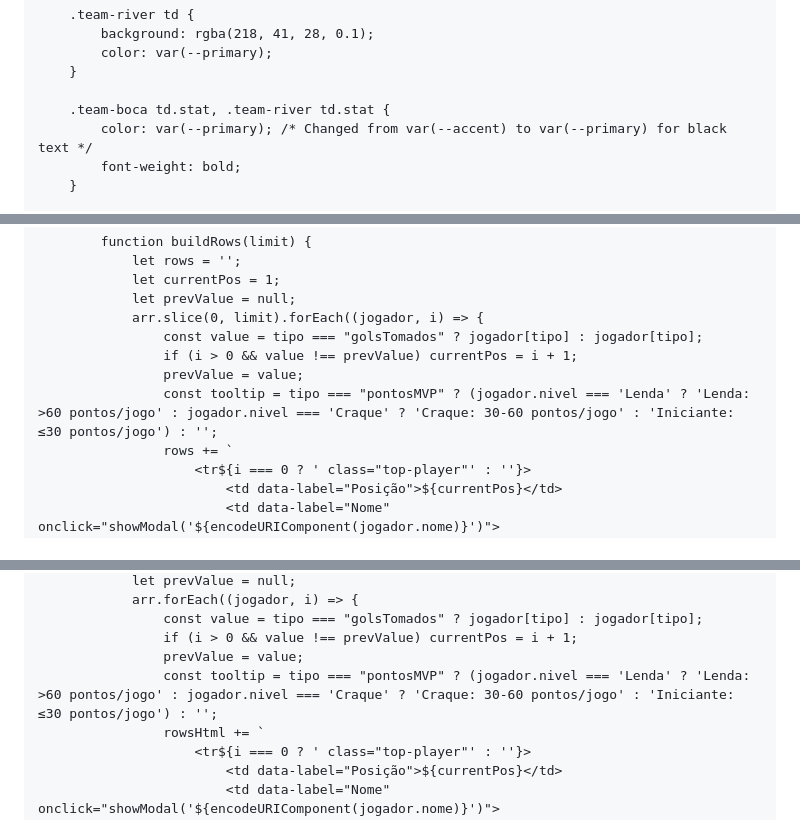
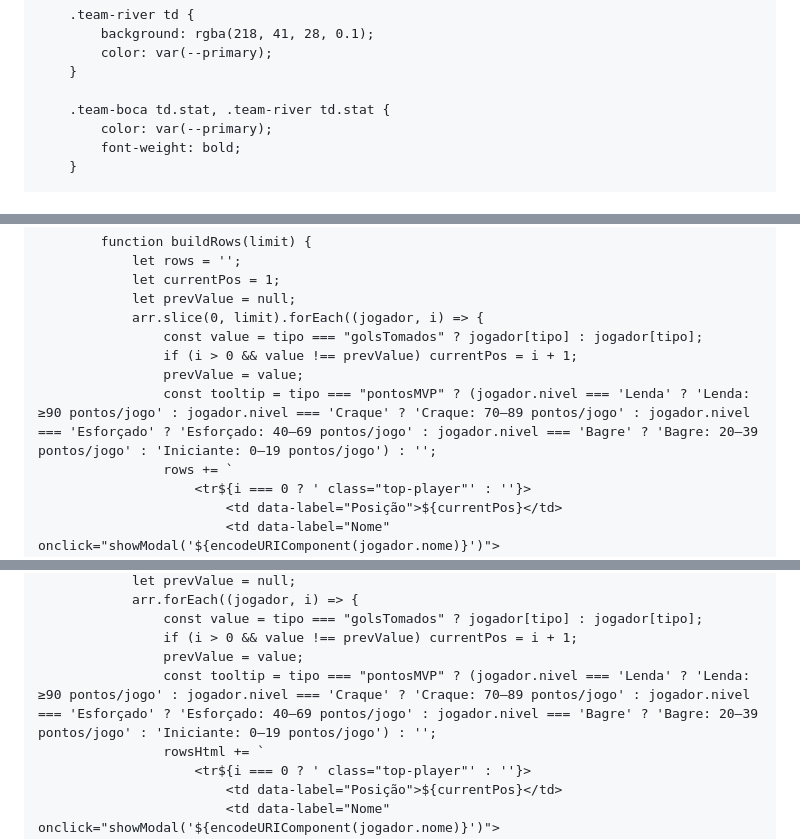
Before and after one commit to ittokki/Futebol, a Markdown page: README.md, 3 parts joined by grey strips. Drawn GitHub-style.

```diff
--- a/README.md
+++ b/README.md
@@ -442,7 +442,7 @@
         }
 
         .team-boca td.stat, .team-river td.stat {
-            color: var(--primary); /* Changed from var(--accent) to var(--primary) for black text */
+            color: var(--primary);
             font-weight: bold;
         }
 
@@ -821,7 +824,7 @@
                     const value = tipo === "golsTomados" ? jogador[tipo] : jogador[tipo];
                     if (i > 0 && value !== prevValue) currentPos = i + 1;
                     prevValue = value;
-                    const tooltip = tipo === "pontosMVP" ? (jogador.nivel === 'Lenda' ? 'Lenda: >60 pontos/jogo' : jogador.nivel === 'Craque' ? 'Craque: 30-60 pontos/jogo' : 'Iniciante: ≤30 pontos/jogo') : '';
+                    const tooltip = tipo === "pontosMVP" ? (jogador.nivel === 'Lenda' ? 'Lenda: ≥90 pontos/jogo' : jogador.nivel === 'Craque' ? 'Craque: 70–89 pontos/jogo' : jogador.nivel === 'Esforçado' ? 'Esforçado: 40–69 pontos/jogo' : jogador.nivel === 'Bagre' ? 'Bagre: 20–39 pontos/jogo' : 'Iniciante: 0–19 pontos/jogo') : '';
                     rows += `
                         <tr${i === 0 ? ' class="top-player"' : ''}>
                             <td data-label="Posição">${currentPos}</td>
@@ -872,7 +875,7 @@
                     const value = tipo === "golsTomados" ? jogador[tipo] : jogador[tipo];
                     if (i > 0 && value !== prevValue) currentPos = i + 1;
                     prevValue = value;
-                    const tooltip = tipo === "pontosMVP" ? (jogador.nivel === 'Lenda' ? 'Lenda: >60 pontos/jogo' : jogador.nivel === 'Craque' ? 'Craque: 30-60 pontos/jogo' : 'Iniciante: ≤30 pontos/jogo') : '';
+                    const tooltip = tipo === "pontosMVP" ? (jogador.nivel === 'Lenda' ? 'Lenda: ≥90 pontos/jogo' : jogador.nivel === 'Craque' ? 'Craque: 70–89 pontos/jogo' : jogador.nivel === 'Esforçado' ? 'Esforçado: 40–69 pontos/jogo' : jogador.nivel === 'Bagre' ? 'Bagre: 20–39 pontos/jogo' : 'Iniciante: 0–19 pontos/jogo') : '';
                     rowsHtml += `
                         <tr${i === 0 ? ' class="top-player"' : ''}>
                             <td data-label="Posição">${currentPos}</td>
```
Also changed, not shown: other parts of README.md (+9 -6 lines).
